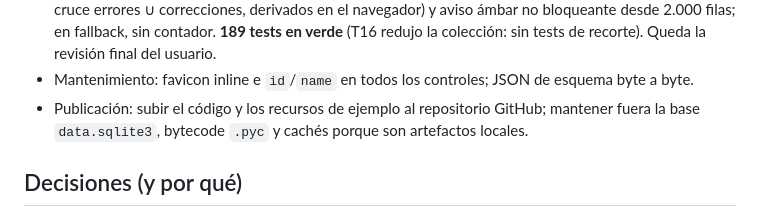
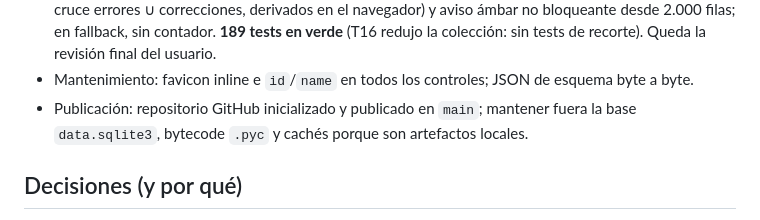
Before and after one commit to martindiaz14/ValidateProcessData, a Markdown page: MEMORY.md, the part around the change. Drawn GitHub-style.

Commit message:
Actualiza memoria tras la publicación
Co-authored-by: Copilot <223556219+Copilot@users.noreply.github.com>

```diff
--- a/MEMORY.md
+++ b/MEMORY.md
@@ -18,8 +18,8 @@ Memoria del proyecto entre sesiones. Máximo ~50 líneas: resume o elimina lo qu
   desde 2.000 filas; en fallback, sin contador. **189 tests en verde** (T16 redujo la
   colección: sin tests de recorte). Queda la revisión final del usuario.
 - Mantenimiento: favicon inline e `id`/`name` en todos los controles; JSON de esquema byte a byte.
-- Publicación: subir el código y los recursos de ejemplo al repositorio GitHub; mantener fuera
-  la base `data.sqlite3`, bytecode `.pyc` y cachés porque son artefactos locales.
+- Publicación: repositorio GitHub inicializado y publicado en `main`; mantener fuera la base
+  `data.sqlite3`, bytecode `.pyc` y cachés porque son artefactos locales.
 
 ## Decisiones (y por qué)
 - Frontend JS vanilla (sin React/npm/build); FastAPI + Pydantic v2 + Pandas + SQLAlchemy 2.0/
```
